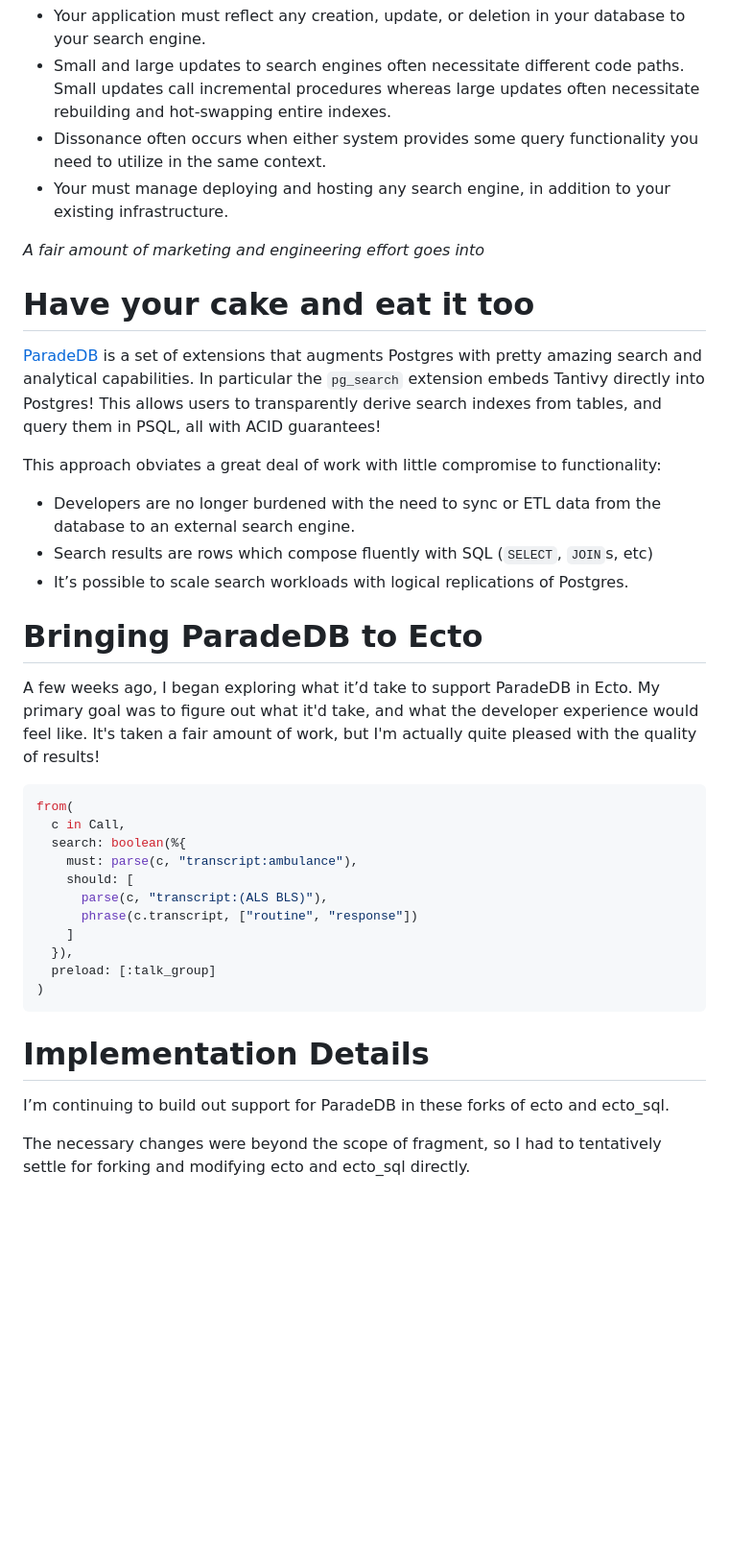
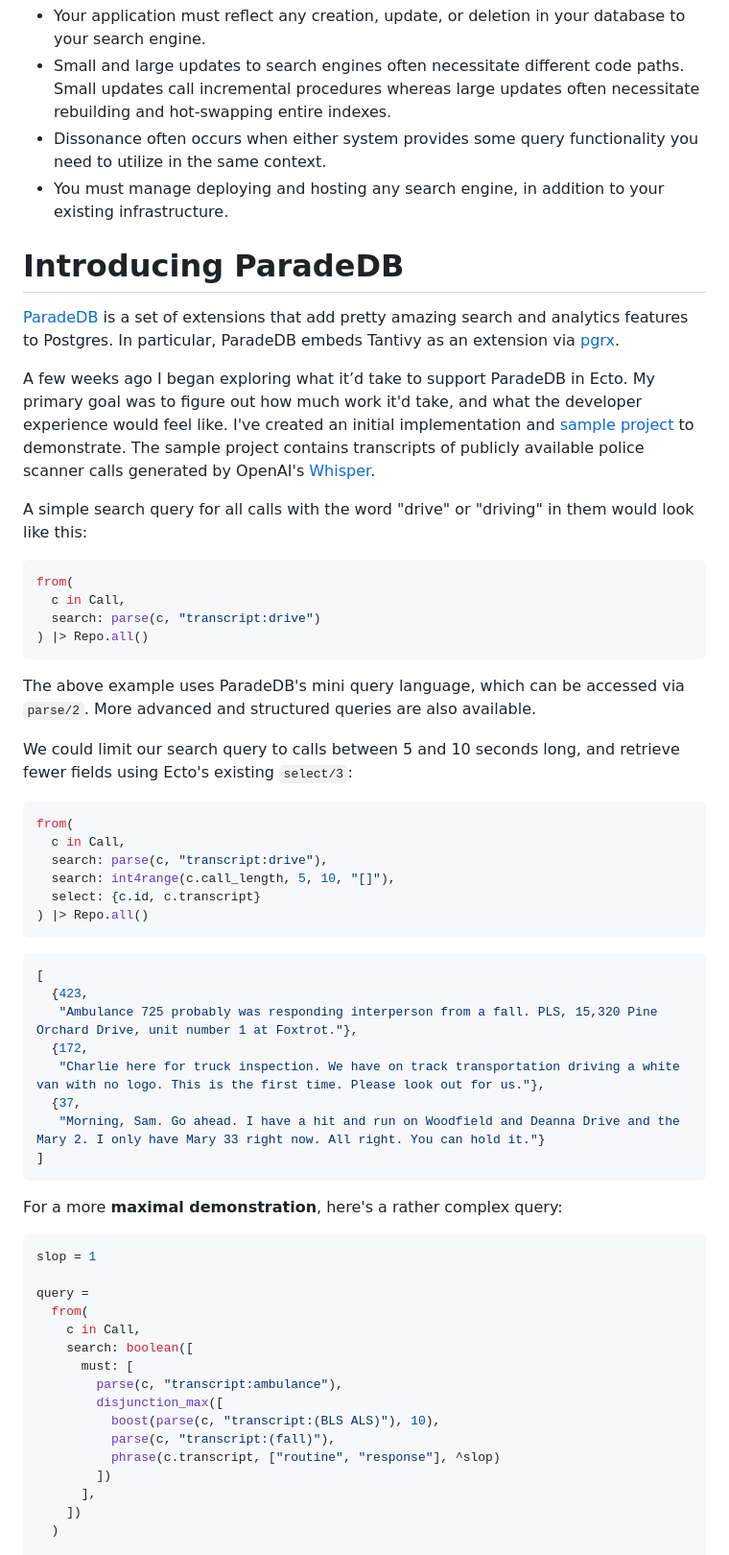
Before and after one commit to Moosieus/blog, a Markdown page: content/parade_db_ecto.md, the part around the change printed below. Shown: that part at 96% size. Rendered like a GitHub page; blank space fills up the shorter version.

````diff
--- a/content/parade_db_ecto.md
+++ b/content/parade_db_ecto.md
@@ -46,37 +37,58 @@ A major drawback of search engines is that they operate independently of your da
 * Your application must reflect any creation, update, or deletion in your database to your search engine.
 * Small and large updates to search engines often necessitate different code paths. Small updates call incremental procedures whereas large updates often necessitate rebuilding and hot-swapping entire indexes.
 * Dissonance often occurs when either system provides some query functionality you need to utilize in the same context.
-* Your must manage deploying and hosting any search engine, in addition to your existing infrastructure.
+* You must manage deploying and hosting any search engine, in addition to your existing infrastructure.
 
-*A fair amount of marketing and engineering effort goes into*
+# Introducing ParadeDB
+[ParadeDB](https://www.paradedb.com/) is a set of extensions that add pretty amazing search and analytics features to Postgres. In particular, ParadeDB embeds Tantivy as an extension via [pgrx](https://github.com/pgcentralfoundation/pgrx).
 
-# Have your cake and eat it too
-[ParadeDB](https://www.paradedb.com/) is a set of extensions that augments Postgres with pretty amazing search and analytical capabilities. In particular the `pg_search` extension embeds Tantivy directly into Postgres! This allows users to transparently derive search indexes from tables, and query them in PSQL, all with ACID guarantees!
+A few weeks ago I began exploring what it’d take to support ParadeDB in Ecto. My primary goal was to figure out how much work it'd take, and what the developer experience would feel like. I've created an initial implementation and [sample project](https://github.com/Moosieus/pdb_demo) to demonstrate. The sample project contains transcripts of publicly available police scanner calls generated by OpenAI's [Whisper](https://github.com/openai/whisper).
 
-This approach obviates a great deal of work with little compromise to functionality:
-* Developers are no longer burdened with the need to sync or ETL data from the database to an external search engine.
-* Search results are rows which compose fluently with SQL (`SELECT`, `JOIN`s, etc)
-* It’s possible to scale search workloads with logical replications of Postgres.
-
-# Bringing ParadeDB to Ecto
-A few weeks ago, I began exploring what it’d take to support ParadeDB in Ecto. My primary goal was to figure out what it'd take, and what the developer experience would feel like. It's taken a fair amount of work, but I'm actually quite pleased with the quality of results!
-
+A simple search query for all calls with the word "drive" or "driving" in them would look like this:
 ```elixir
 from(
   c in Call,
-  search: boolean(%{
-    must: parse(c, "transcript:ambulance"),
-    should: [
-      parse(c, "transcript:(ALS BLS)"),
-      phrase(c.transcript, ["routine", "response"])
-    ]
-  }),
-  preload: [:talk_group]
-)
+  search: parse(c, "transcript:drive")
+) |> Repo.all()
+```
+The above example uses ParadeDB's mini query language, which can be accessed via `parse/2`. More advanced and structured queries are also available.
+
+We could limit our search query to calls between 5 and 10 seconds long, and retrieve fewer fields using Ecto's existing `select/3`:
+```elixir
+from(
+  c in Call,
+  search: parse(c, "transcript:drive"),
+  search: int4range(c.call_length, 5, 10, "[]"),
+  select: {c.id, c.transcript}
+) |> Repo.all()
+```
+```elixir
+[
+  {423,
+   "Ambulance 725 probably was responding interperson from a fall. PLS, 15,320 Pine Orchard Drive, unit number 1 at Foxtrot."},
+  {172,
+   "Charlie here for truck inspection. We have on track transportation driving a white van with no logo. This is the first time. Please look out for us."},
+  {37,
+   "Morning, Sam. Go ahead. I have a hit and run on Woodfield and Deanna Drive and the Mary 2. I only have Mary 33 right now. All right. You can hold it."}
+]
 ```
 
-# Implementation Details
-I’m continuing to build out support for ParadeDB in these forks of ecto and ecto_sql.
+For a more **maximal demonstration**, here's a rather complex query:
+```elixir
+slop = 1
 
-The necessary changes were beyond the scope of fragment, so I had to tentatively settle for forking and modifying ecto and ecto_sql directly.
+query =
+  from(
+    c in Call,
+    search: boolean([
+      must: [
+        parse(c, "transcript:ambulance"),
+        disjunction_max([
+          boost(parse(c, "transcript:(BLS ALS)"), 10),
+          parse(c, "transcript:(fall)"),
+          phrase(c.transcript, ["routine", "response"], ^slop)
+        ])
+      ],
+    ])
+  )
 
````
Also changed, not shown: other parts of content/parade_db_ecto.md (+67 -27 lines), content/assets/mosquito-pr-mk-xvi.jpg (added).
